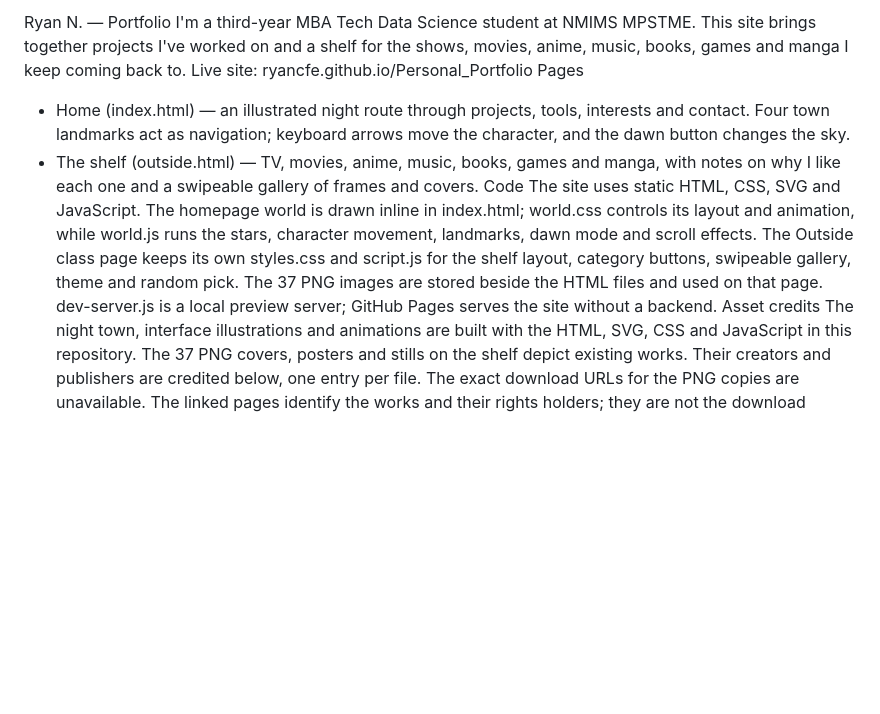
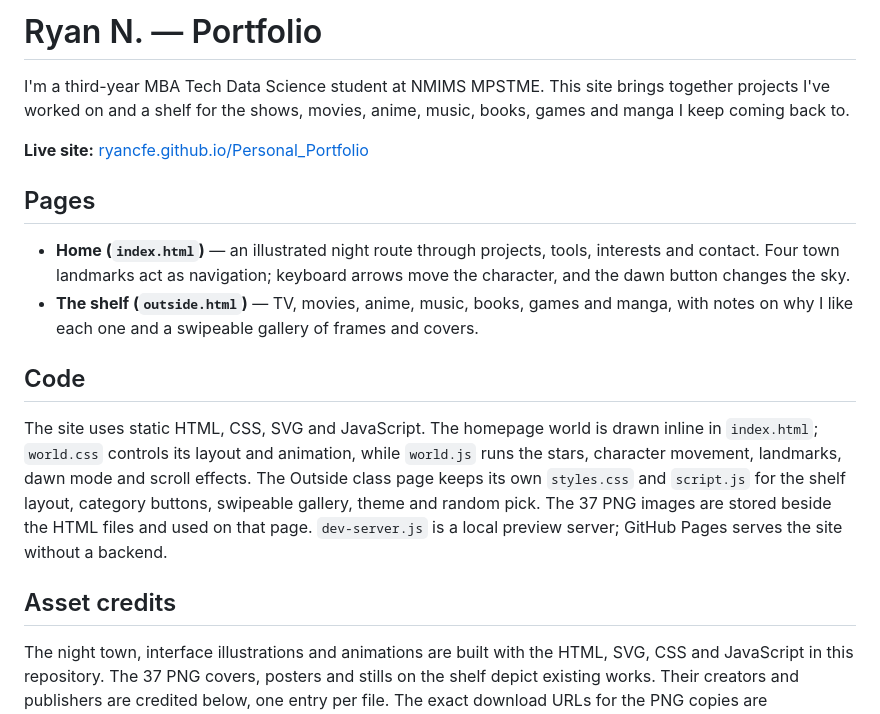
Before and after one commit to RyanCfe/Personal_Portfolio, a Markdown page: README.md, the part around one of its changes. GitHub-like rendering; blank space fills up the shorter version.

```diff
--- a/README.md
+++ b/README.md
@@ -1,10 +1,18 @@
-Ryan N. — Portfolio
+# Ryan N. — Portfolio
+
 I'm a third-year MBA Tech Data Science student at NMIMS MPSTME. This site brings together projects I've worked on and a shelf for the shows, movies, anime, music, books, games and manga I keep coming back to.
-Live site: ryancfe.github.io/Personal_Portfolio
-Pages
-- Home (index.html) — an illustrated night route through projects, tools, interests and contact. Four town landmarks act as navigation; keyboard arrows move the character, and the dawn button changes the sky.
-- The shelf (outside.html) — TV, movies, anime, music, books, games and manga, with notes on why I like each one and a swipeable gallery of frames and covers.
-Code
-The site uses static HTML, CSS, SVG and JavaScript. The homepage world is drawn inline in index.html; world.css controls its layout and animation, while world.js runs the stars, character movement, landmarks, dawn mode and scroll effects. The Outside class page keeps its own styles.css and script.js for the shelf layout, category buttons, swipeable gallery, theme and random pick. The 37 PNG images are stored beside the HTML files and used on that page. dev-server.js is a local preview server; GitHub Pages serves the site without a backend.
-Asset credits
+
+**Live site:** [ryancfe.github.io/Personal_Portfolio](https://ryancfe.github.io/Personal_Portfolio/)
+
+## Pages
+
+- **Home (`index.html`)** — an illustrated night route through projects, tools, interests and contact. Four town landmarks act as navigation; keyboard arrows move the character, and the dawn button changes the sky.
+- **The shelf (`outside.html`)** — TV, movies, anime, music, books, games and manga, with notes on why I like each one and a swipeable gallery of frames and covers.
+
+## Code
+
+The site uses static HTML, CSS, SVG and JavaScript. The homepage world is drawn inline in `index.html`; `world.css` controls its layout and animation, while `world.js` runs the stars, character movement, landmarks, dawn mode and scroll effects. The Outside class page keeps its own `styles.css` and `script.js` for the shelf layout, category buttons, swipeable gallery, theme and random pick. The 37 PNG images are stored beside the HTML files and used on that page. `dev-server.js` is a local preview server; GitHub Pages serves the site without a backend.
+
+## Asset credits
+
 The night town, interface illustrations and animations are built with the HTML, SVG, CSS and JavaScript in this repository. The 37 PNG covers, posters and stills on the shelf depict existing works. Their creators and publishers are credited below, one entry per file. The exact download URLs for the PNG copies are unavailable. The linked pages identify the works and their rights holders; they are not the download locations or reuse licences for these files. The artwork remains with its respective rights holders.
```
Also changed, not shown: other parts of README.md (+40 -38 lines).
